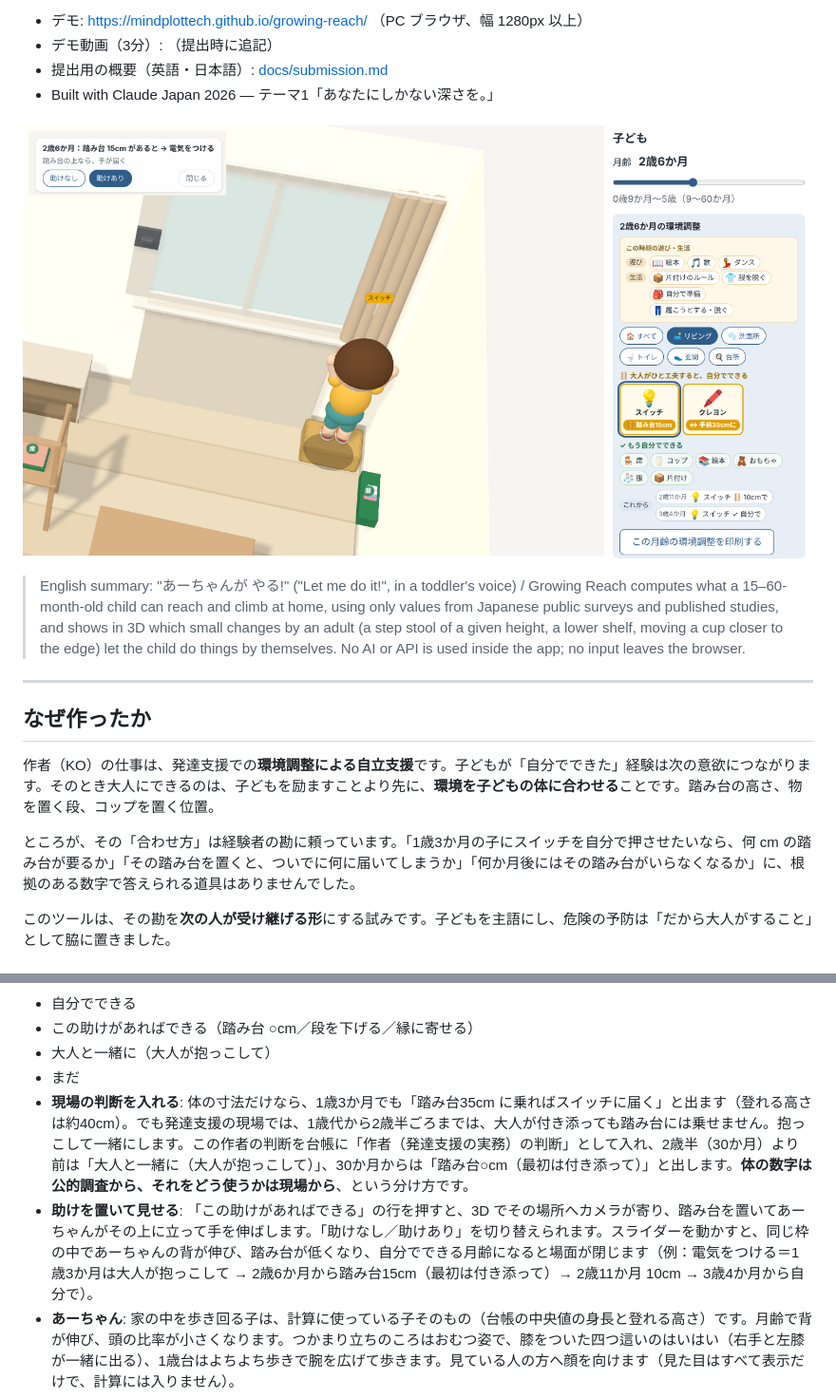
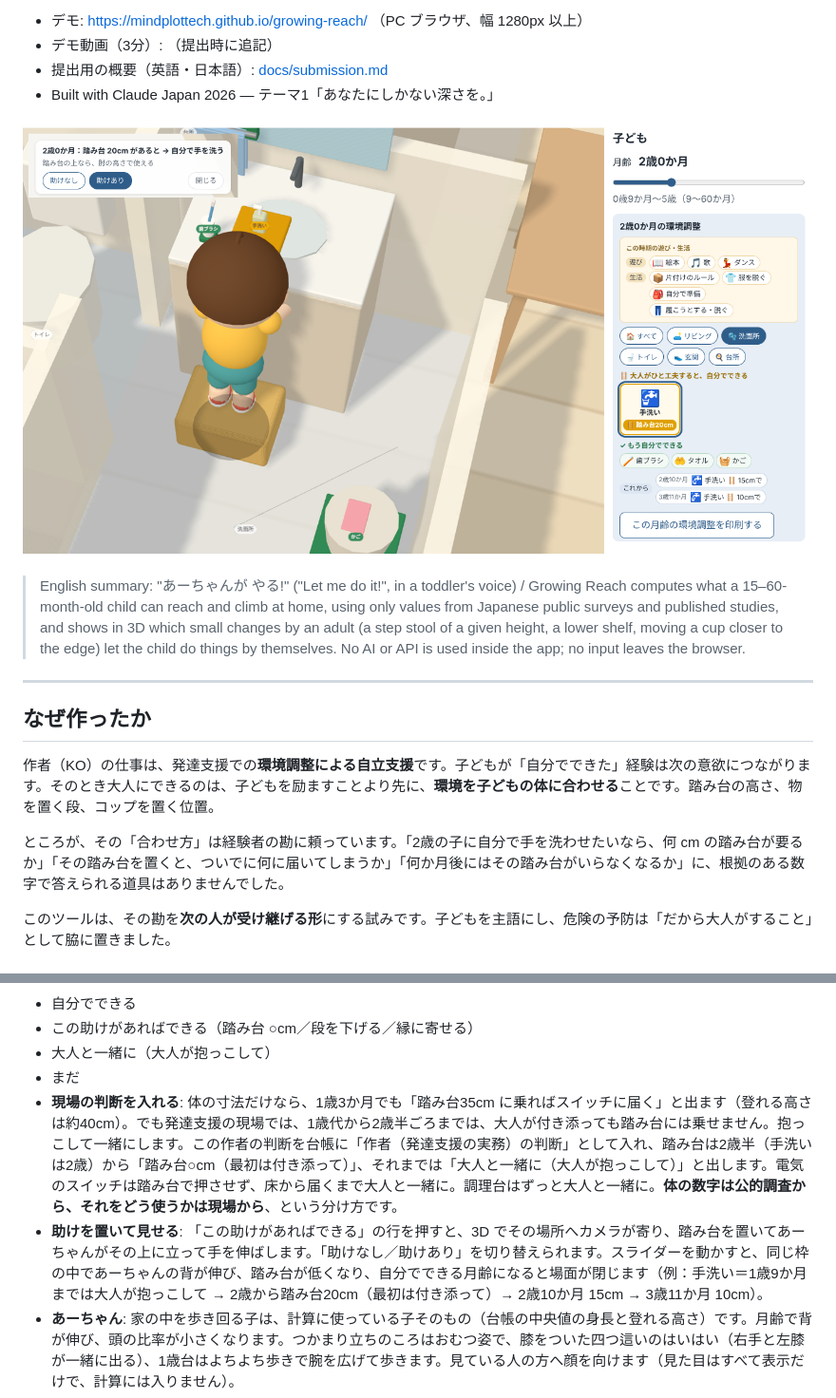
Before and after one commit to mindplottech/growing-reach, a Markdown page: README.md, 2 parts joined by grey strips. Shown at 95% size. GitHub-like rendering; pictures changed too: docs/images/hero-switch-30.png (deleted), docs/images/hero-wash-24.png (added).

```diff
--- a/README.md
+++ b/README.md
@@ -11,7 +11,7 @@
 - 提出用の概要（英語・日本語）: [docs/submission.md](docs/submission.md)
 - Built with Claude Japan 2026 — テーマ1「あなたにしかない深さを。」
 
-![2歳6か月のあーちゃんが踏み台15cmに乗ってスイッチに手を伸ばす。右の欄に「大人がひと工夫すると、自分でできる」](docs/images/hero-switch-30.png)
+![2歳0か月のあーちゃんが洗面台の前で踏み台20cmに乗って手を洗う。右の欄に「大人がひと工夫すると、自分でできる」](docs/images/hero-wash-24.png)
 
 > English summary: "あーちゃんが やる!" ("Let me do it!", in a toddler's voice) / Growing Reach computes what a 15–60-month-old child can reach and climb at home, using only values from Japanese public surveys and published studies, and shows in 3D which small changes by an adult (a step stool of a given height, a lower shelf, moving a cup closer to the edge) let the child do things by themselves. No AI or API is used inside the app; no input leaves the browser.
 
@@ -21,7 +21,7 @@
 
 作者（KO）の仕事は、発達支援での**環境調整による自立支援**です。子どもが「自分でできた」経験は次の意欲につながります。そのとき大人にできるのは、子どもを励ますことより先に、**環境を子どもの体に合わせる**ことです。踏み台の高さ、物を置く段、コップを置く位置。
 
-ところが、その「合わせ方」は経験者の勘に頼っています。「1歳3か月の子にスイッチを自分で押させたいなら、何 cm の踏み台が要るか」「その踏み台を置くと、ついでに何に届いてしまうか」「何か月後にはその踏み台がいらなくなるか」に、根拠のある数字で答えられる道具はありませんでした。
+ところが、その「合わせ方」は経験者の勘に頼っています。「2歳の子に自分で手を洗わせたいなら、何 cm の踏み台が要るか」「その踏み台を置くと、ついでに何に届いてしまうか」「何か月後にはその踏み台がいらなくなるか」に、根拠のある数字で答えられる道具はありませんでした。
 
 このツールは、その勘を**次の人が受け継げる形**にする試みです。子どもを主語にし、危険の予防は「だから大人がすること」として脇に置きました。
 
@@ -36,8 +36,8 @@
   - この助けがあればできる（踏み台 ○cm／段を下げる／縁に寄せる）
   - 大人と一緒に（大人が抱っこして）
   - まだ
-- **現場の判断を入れる**: 体の寸法だけなら、1歳3か月でも「踏み台35cm に乗ればスイッチに届く」と出ます（登れる高さは約40cm）。でも発達支援の現場では、1歳代から2歳半ごろまでは、大人が付き添っても踏み台には乗せません。抱っこして一緒にします。この作者の判断を台帳に「作者（発達支援の実務）の判断」として入れ、2歳半（30か月）より前は「大人と一緒に（大人が抱っこして）」、30か月からは「踏み台○cm（最初は付き添って）」と出します。**体の数字は公的調査から、それをどう使うかは現場から**、という分け方です。
-- **助けを置いて見せる**: 「この助けがあればできる」の行を押すと、3D でその場所へカメラが寄り、踏み台を置いてあーちゃんがその上に立って手を伸ばします。「助けなし／助けあり」を切り替えられます。スライダーを動かすと、同じ枠の中であーちゃんの背が伸び、踏み台が低くなり、自分でできる月齢になると場面が閉じます（例：電気をつける＝1歳3か月は大人が抱っこして → 2歳6か月から踏み台15cm（最初は付き添って）→ 2歳11か月 10cm → 3歳4か月から自分で）。
+- **現場の判断を入れる**: 体の寸法だけなら、1歳3か月でも「踏み台35cm に乗ればスイッチに届く」と出ます（登れる高さは約40cm）。でも発達支援の現場では、1歳代から2歳半ごろまでは、大人が付き添っても踏み台には乗せません。抱っこして一緒にします。この作者の判断を台帳に「作者（発達支援の実務）の判断」として入れ、踏み台は2歳半（手洗いは2歳）から「踏み台○cm（最初は付き添って）」、それまでは「大人と一緒に（大人が抱っこして）」と出します。電気のスイッチは踏み台で押させず、床から届くまで大人と一緒に。調理台はずっと大人と一緒に。**体の数字は公的調査から、それをどう使うかは現場から**、という分け方です。
+- **助けを置いて見せる**: 「この助けがあればできる」の行を押すと、3D でその場所へカメラが寄り、踏み台を置いてあーちゃんがその上に立って手を伸ばします。「助けなし／助けあり」を切り替えられます。スライダーを動かすと、同じ枠の中であーちゃんの背が伸び、踏み台が低くなり、自分でできる月齢になると場面が閉じます（例：手洗い＝1歳9か月までは大人が抱っこして → 2歳から踏み台20cm（最初は付き添って）→ 2歳10か月 15cm → 3歳11か月 10cm）。
 - **あーちゃん**: 家の中を歩き回る子は、計算に使っている子そのもの（台帳の中央値の身長と登れる高さ）です。月齢で背が伸び、頭の比率が小さくなります。つかまり立ちのころはおむつ姿で、膝をついた四つ這いのはいはい（右手と左膝が一緒に出る）、1歳台はよちよち歩きで腕を広げて歩きます。見ている人の方へ顔を向けます（見た目はすべて表示だけで、計算には入りません）。
 - **1つの家の5つの部屋**: リビング・洗面所・トイレ・玄関・台所。手を洗う・調理台で手伝うといった手を使う作業は、指先が届くかではなく、天板が肘の高さに近いかで判定します。
 - **次に変わること**: この先、どの助けが何 cm で足りるようになり、いつ要らなくなるか。
```
Also changed, not shown: docs/dev-log.md (+8 -0 lines), 7 other files.
